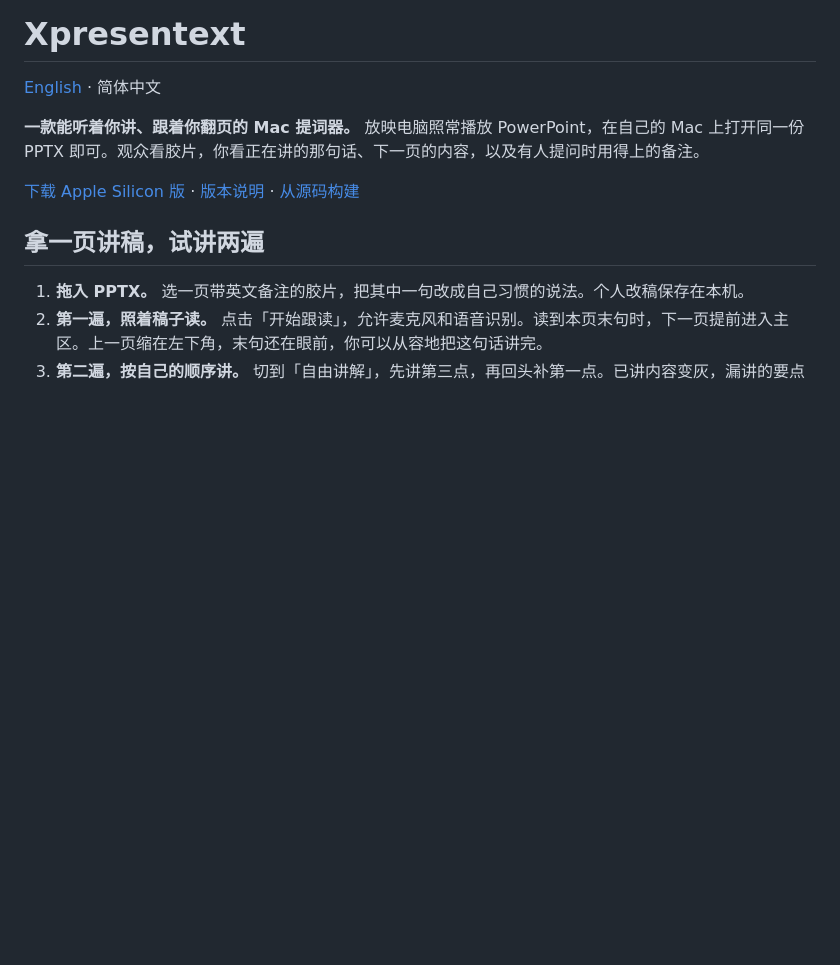
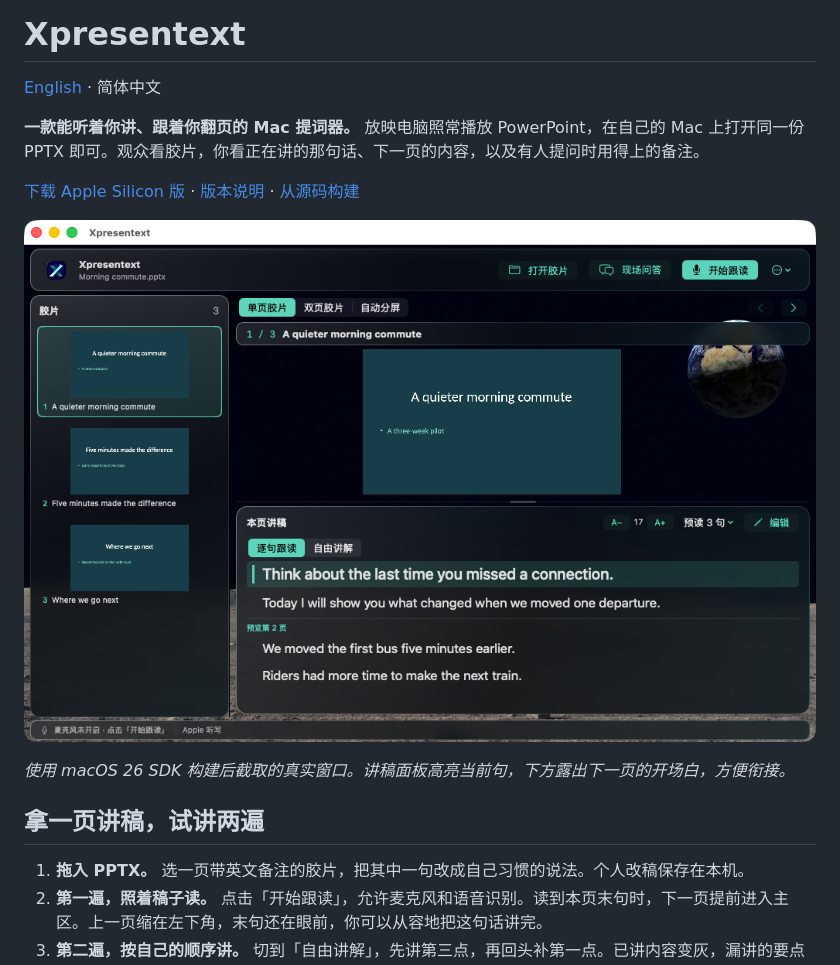
Before and after one commit to nxl801/Xpresentext, a Markdown page: README.zh-CN.md, the part around the change. Rendered like a GitHub page; pictures changed too: docs/images/presenter-workspace-macos26.png (added); blank space fills up the shorter version.

```diff
--- a/README.zh-CN.md
+++ b/README.zh-CN.md
@@ -5,6 +5,10 @@
 **一款能听着你讲、跟着你翻页的 Mac 提词器。** 放映电脑照常播放 PowerPoint，在自己的 Mac 上打开同一份 PPTX 即可。观众看胶片，你看正在讲的那句话、下一页的内容，以及有人提问时用得上的备注。
 
 [下载 Apple Silicon 版](https://github.com/nxl801/Xpresentext/releases/download/v0.6.4/Xpresentext-0.6.4-macOS-arm64-AppleSpeech.zip) · [版本说明](https://github.com/nxl801/Xpresentext/releases/tag/v0.6.4) · [从源码构建](#从源码构建)
+
+![三页示例演讲的实际工作区。左侧显示胶片缩略图，当前句高亮，下方可预读下一页讲稿。](docs/images/presenter-workspace-macos26.png)
+
+*使用 macOS 26 SDK 构建后截取的真实窗口。讲稿面板高亮当前句，下方露出下一页的开场白，方便衔接。*
 
 ## 拿一页讲稿，试讲两遍
 
```
Also changed, not shown: README.md (+4 -0 lines).
